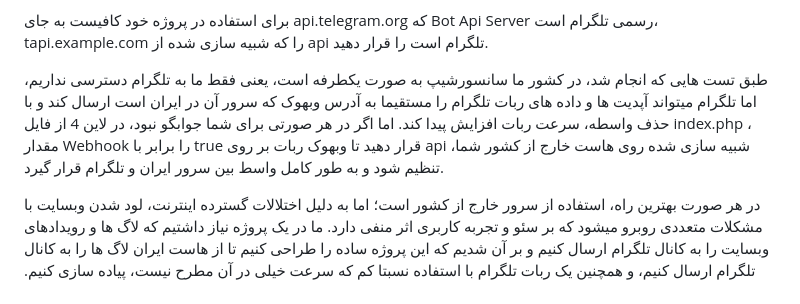
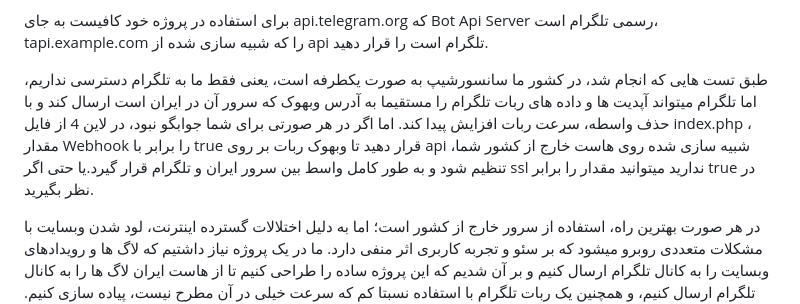
Before and after one commit to ehsanmasoudi/telegram-bot-api, a Markdown page: README.md, the part around the change. Drawn GitHub-style.

```diff
--- a/README.md
+++ b/README.md
@@ -18,7 +18,7 @@ tapi.example.com/file/bot{token}/{path}
 
 برای استفاده در پروژه خود کافیست به جای api.telegram.org که Bot Api Server رسمی تلگرام است، tapi.example.com را که شبیه سازی شده از api تلگرام است را قرار دهید.
 
-طبق تست هایی که انجام شد، در کشور ما سانسورشیپ به صورت یکطرفه است، یعنی فقط ما به تلگرام دسترسی نداریم، اما تلگرام میتواند آپدیت ها و داده های ربات تلگرام را مستقیما به آدرس وبهوک که سرور آن در ایران است ارسال کند و با حذف واسطه، سرعت ربات افزایش پیدا کند. اما اگر در هر صورتی برای شما جوابگو نبود، در لاین 4 از فایل index.php ، مقدار Webhook را برابر با true قرار دهید تا وبهوک ربات بر روی api شبیه سازی شده روی هاست خارج از کشور شما، تنظیم شود و به طور کامل واسط بین سرور ایران و تلگرام قرار گیرد.
+طبق تست هایی که انجام شد، در کشور ما سانسورشیپ به صورت یکطرفه است، یعنی فقط ما به تلگرام دسترسی نداریم، اما تلگرام میتواند آپدیت ها و داده های ربات تلگرام را مستقیما به آدرس وبهوک که سرور آن در ایران است ارسال کند و با حذف واسطه، سرعت ربات افزایش پیدا کند. اما اگر در هر صورتی برای شما جوابگو نبود، در لاین 4 از فایل index.php ، مقدار Webhook را برابر با true قرار دهید تا وبهوک ربات بر روی api شبیه سازی شده روی هاست خارج از کشور شما، تنظیم شود و به طور کامل واسط بین سرور ایران و تلگرام قرار گیرد.یا حتی اگر ssl ندارید میتوانید مقدار را برابر true در نظر بگیرید.
 
 در هر صورت بهترین راه، استفاده از سرور خارج از کشور است؛ اما به دلیل اختلالات گسترده اینترنت، لود شدن وبسایت با مشکلات متعددی روبرو میشود که بر سئو و تجربه کاربری اثر منفی دارد. ما در یک پروژه نیاز داشتیم که لاگ ها و رویدادهای وبسایت را به کانال تلگرام ارسال کنیم و بر آن شدیم که این پروژه ساده را طراحی کنیم تا از هاست ایران لاگ ها را به کانال تلگرام ارسال کنیم، و همچنین یک ربات تلگرام با استفاده نسبتا کم که سرعت خیلی در آن مطرح نیست، پیاده سازی کنیم. همچنین برای کارهای مرسوم خود نیز مثل متد setwebhook یا زمانی که روی لوکال هاست میخواهیم لاگ ها را ارسال کنیم، کمتر با مشکلات vpn دست و پنجه نرم میکنیم.
 
```
